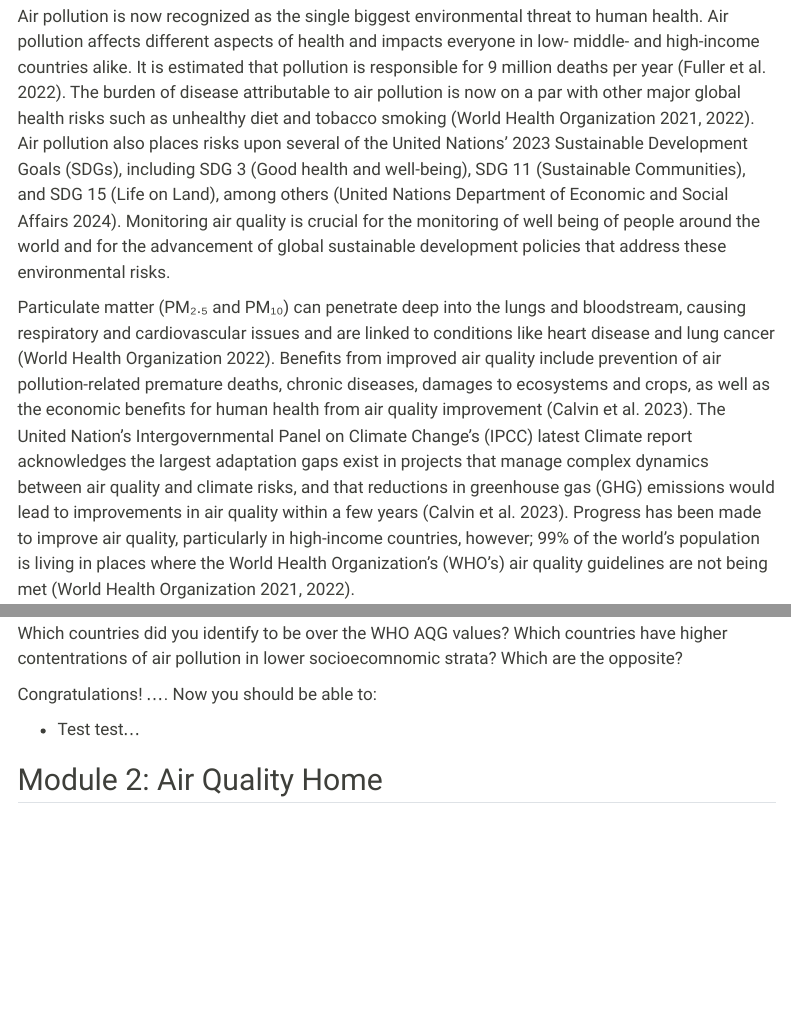
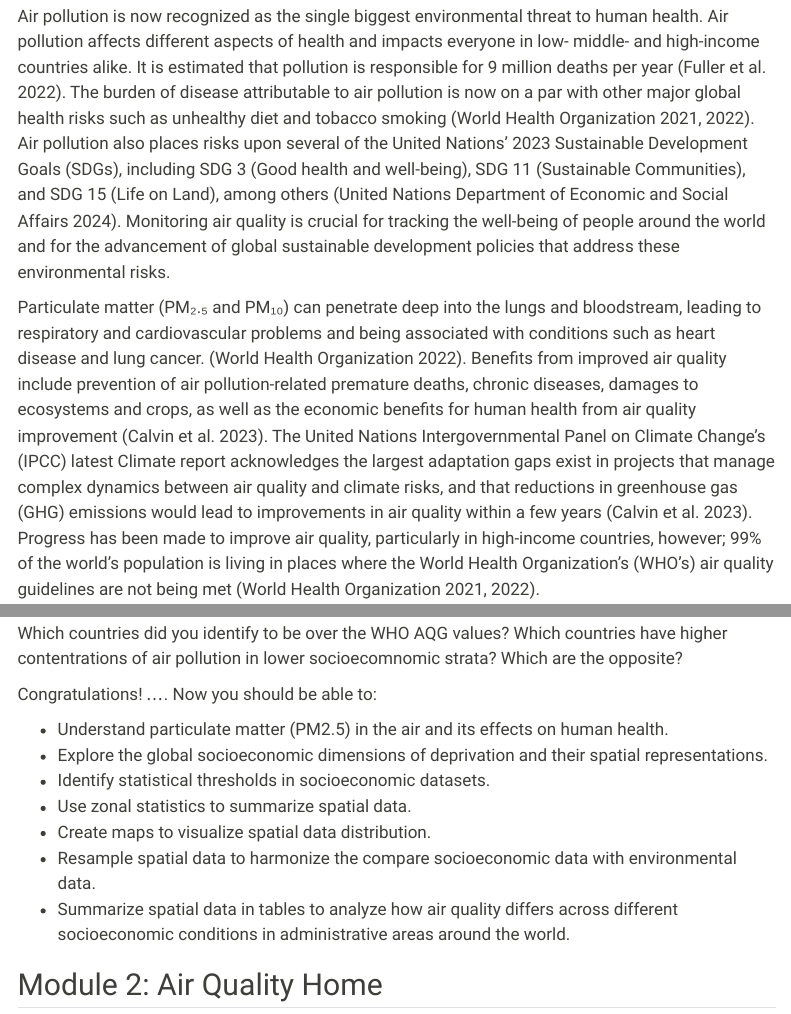
Before and after one commit to ciesin-geospatial/TOPSTSCHOOL-air-quality, a Quarto document (m204-grdiv1-pm25.qmd): the page in a window 1100 px wide, from 1390 px down, and a second part further down, joined at a grey line. Rendered offline with R 4.5, knitr and Pandoc in place of Quarto, with nearby package versions; some code elsewhere in the file could not run offline; menus at the side of the page are left out; long lines of code are wrapped.

Commit message:
modified:   m204-grdiv1-pm25.qmd

```diff
--- a/m204-grdiv1-pm25.qmd
+++ b/m204-grdiv1-pm25.qmd
@@ -29,9 +29,9 @@ As we have learned from previous lessons in this module, air quality is an impor
 
 ### Background
 
-Air pollution is now recognized as the single biggest environmental threat to human health. Air pollution affects different aspects of health and impacts everyone in low- middle- and high-income countries alike. It is estimated that pollution is responsible for 9 million deaths per year [@fuller2022]. The burden of disease attributable to air pollution is now on a par with other major global health risks such as unhealthy diet and tobacco smoking [@who2021; @who2022]. Air pollution also places risks upon several of the United Nations’ 2023 Sustainable Development Goals (SDGs), including SDG 3 (Good health and well-being), SDG 11 (Sustainable Communities), and SDG 15 (Life on Land), among others [@un_sdgs_2024]. Monitoring air quality is crucial for the monitoring of well being of people around the world and for the advancement of global sustainable development policies that address these environmental risks.
+Air pollution is now recognized as the single biggest environmental threat to human health. Air pollution affects different aspects of health and impacts everyone in low- middle- and high-income countries alike. It is estimated that pollution is responsible for 9 million deaths per year [@fuller2022]. The burden of disease attributable to air pollution is now on a par with other major global health risks such as unhealthy diet and tobacco smoking [@who2021; @who2022]. Air pollution also places risks upon several of the United Nations’ 2023 Sustainable Development Goals (SDGs), including SDG 3 (Good health and well-being), SDG 11 (Sustainable Communities), and SDG 15 (Life on Land), among others [@un_sdgs_2024]. Monitoring air quality is crucial for tracking the well-being of people around the world and for the advancement of global sustainable development policies that address these environmental risks.
 
-Particulate matter (PM₂.₅ and PM₁₀) can penetrate deep into the lungs and bloodstream, causing respiratory and cardiovascular issues and are linked to conditions like heart disease and lung cancer [@who2022]. Benefits from improved air quality include prevention of air pollution-related premature deaths, chronic diseases, damages to ecosystems and crops, as well as the economic benefits for human health from air quality improvement [@calvin2023]. The United Nation’s Intergovernmental Panel on Climate Change’s (IPCC) latest Climate report acknowledges the largest adaptation gaps exist in projects that manage complex dynamics between air quality and climate risks, and that reductions in greenhouse gas (GHG) emissions would lead to improvements in air quality within a few years [@calvin2023]. Progress has been made to improve air quality, particularly in high-income countries, however; 99% of the world’s population is living in places where the World Health Organization’s (WHO’s) air quality guidelines are not being met [@who2021; @who2022].
+Particulate matter (PM₂.₅ and PM₁₀) can penetrate deep into the lungs and bloodstream, leading to respiratory and cardiovascular problems and being associated with conditions such as heart disease and lung cancer. [@who2022]. Benefits from improved air quality include prevention of air pollution-related premature deaths, chronic diseases, damages to ecosystems and crops, as well as the economic benefits for human health from air quality improvement [@calvin2023]. The United Nations Intergovernmental Panel on Climate Change’s (IPCC) latest Climate report acknowledges the largest adaptation gaps exist in projects that manage complex dynamics between air quality and climate risks, and that reductions in greenhouse gas (GHG) emissions would lead to improvements in air quality within a few years [@calvin2023]. Progress has been made to improve air quality, particularly in high-income countries, however; 99% of the world’s population is living in places where the World Health Organization’s (WHO’s) air quality guidelines are not being met [@who2021; @who2022].
 
 The WHO Global Air Quality Guidelines, first introduced in 1987, recommends safe levels for six key pollutants—PM₂.₅, PM₁₀, ozone (O₃), nitrogen dioxide (NO₂), sulfur dioxide (SO₂), and carbon monoxide (CO) which represent critical risks to human health globally. Recently updated guidelines respond to new scientific findings demonstrating that even lower concentrations of air pollutants than previously understood can lead to severe health impacts. Table 1 shows the latest Air Quality Guidelines (AQG) for PM2.5.
 
@@ -535,7 +535,14 @@ Which countries did you identify to be over the WHO AQG values? Which countries
 
 Congratulations! .... Now you should be able to:
 
--   Test test...
+-   Understand particulate matter (PM2.5) in the air and its effects on human health.
+-   Explore the global socioeconomic dimensions of deprivation and their spatial representations.
+-   Identify statistical thresholds in socioeconomic datasets.
+-   Use zonal statistics to summarize spatial data.
+-   Create maps to visualize spatial data distribution.
+-   Resample spatial data to harmonize the compare socioeconomic data with environmental data.
+-   Summarize spatial data in tables to analyze how air quality differs across different socioeconomic conditions in administrative areas around the world.
+
 
 ## Module 2: Air Quality Home
 
```
Also changed, not shown: m204-grdiv1-pm25.qmd (6 more changed lines).
